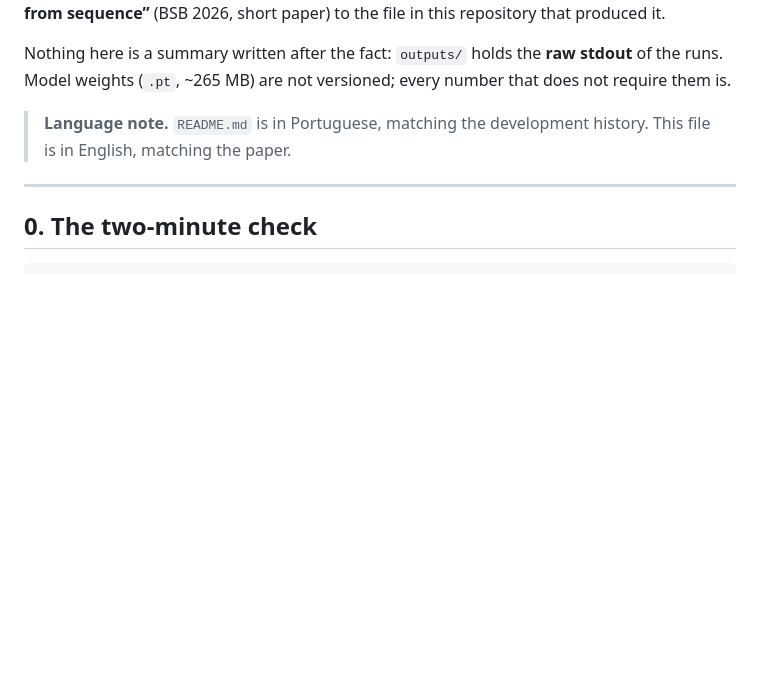
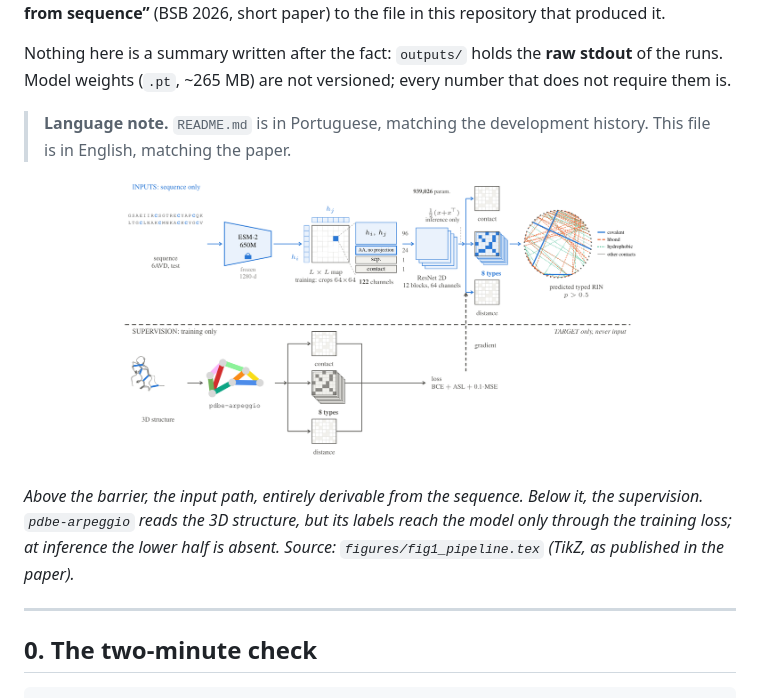
Before and after one commit to labitec-cloud/SPIN-Seq, a Markdown page: REVIEWERS.md, the part around the change. GitHub-like rendering; pictures changed too: figures/fig1_pipeline.png (added); blank space fills up the shorter version.

Commit message:
docs: figura do pipeline (fonte TikZ + PNG) e insercao no REVIEWERS.md
figures/fig1_pipeline.tex  o bloco TikZ exatamente como sai no artigo
figures/fig1_pipeline.png  recorte em 5x da compilacao do proprio main.tex

O PNG vem do PDF do artigo, nao de uma compilacao standalone: a classe standalone
usa 10pt e o template SBC usa 12pt, e os tamanhos relativos (\tiny, \small) mudam
o suficiente para sobrepor rotulos. Recortar do artigo garante que a figura aqui e
a mesma que o revisor ve.

Pasta 'figures/' e nao 'docs/': o .gitignore herdado exclui /docs/ de proposito,
porque la ficavam documentos de trabalho pessoais que nunca foram versionados.

A figura e a explicacao visual da regra so-sequencia: acima da barreira, tudo que
o modelo ve; abaixo, a supervisao, que entra apenas pela loss.

```diff
--- a/REVIEWERS.md
+++ b/REVIEWERS.md
@@ -8,6 +8,13 @@ Model weights (`.pt`, ~265 MB) are not versioned; every number that does not req
 
 > **Language note.** `README.md` is in Portuguese, matching the development history. This file is
 > in English, matching the paper.
+
+![SPIN-Seq pipeline](figures/fig1_pipeline.png)
+
+*Above the barrier, the input path, entirely derivable from the sequence. Below it, the
+supervision. `pdbe-arpeggio` reads the 3D structure, but its labels reach the model only through
+the training loss; at inference the lower half is absent. Source: `figures/fig1_pipeline.tex`
+(TikZ, as published in the paper).*
 
 ---
 
```
Also changed, not shown: 1 other file.
